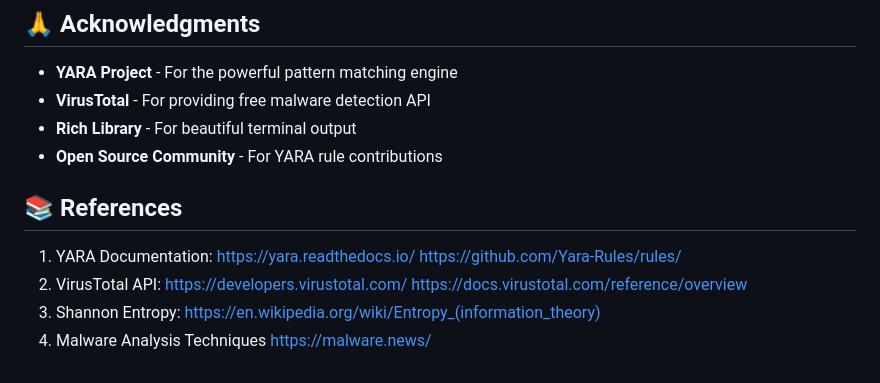
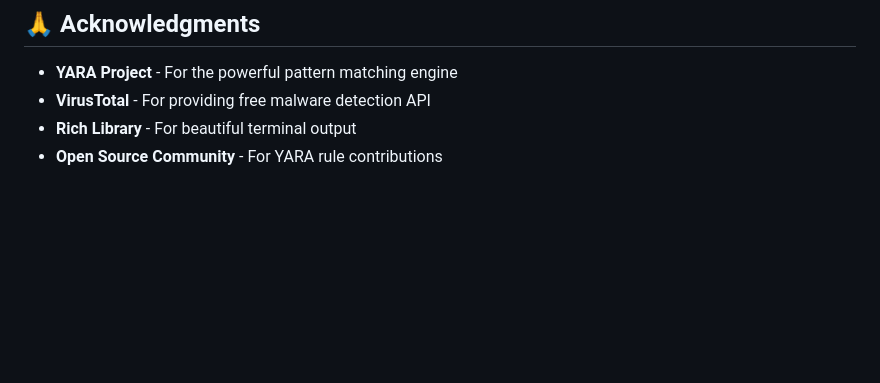
Before and after one commit to Nara-sakurai/CryptographicThreatIntelligencePlatform-CTIP-, a Markdown page: README.md, the part around the change. Drawn GitHub-style; blank space fills up the shorter version.

```diff
--- a/README.md
+++ b/README.md
@@ -408,16 +408,3 @@ This project demonstrates:
 - **VirusTotal** - For providing free malware detection API
 - **Rich Library** - For beautiful terminal output
 - **Open Source Community** - For YARA rule contributions
-
-## 📚 References
-
-1. YARA Documentation:
-	https://yara.readthedocs.io/
-	https://github.com/Yara-Rules/rules/
-2. VirusTotal API:
-	https://developers.virustotal.com/
-	https://docs.virustotal.com/reference/overview
-3. Shannon Entropy:
-	https://en.wikipedia.org/wiki/Entropy_(information_theory)
-4. Malware Analysis Techniques
-	https://malware.news/
```
